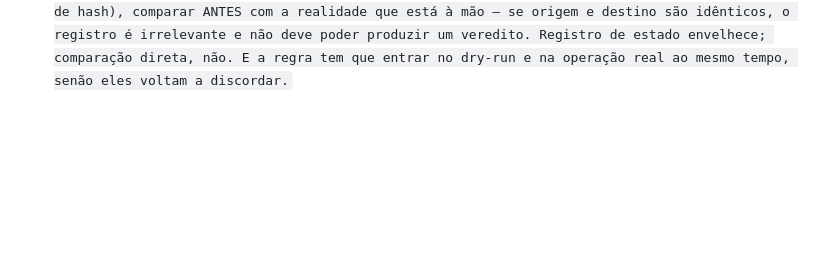
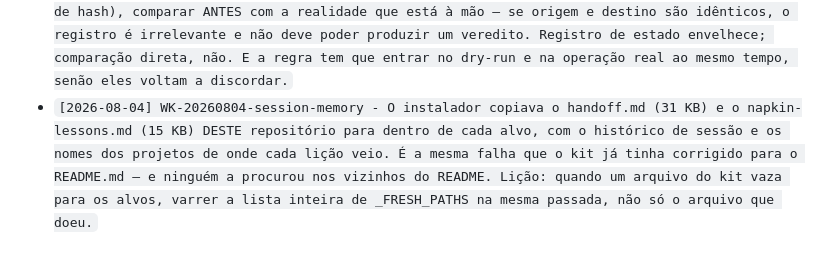
Before and after one commit to EDortta/AI-Agents, a Markdown page: docs/napkin-lessons.md, the part around the change. Drawn GitHub-style; blank space fills up the shorter version.

```diff
--- a/docs/napkin-lessons.md
+++ b/docs/napkin-lessons.md
@@ -69,3 +69,4 @@ Keep each lesson concise and actionable.
 - `Action next time: Documentação de um mecanismo de substituição não pode escrever o padrão substituível literalmente — usar uma grafia que o motor comprovadamente não casa ({{…}} com reticências Unicode, aqui) e travar isso com uma checagem, porque a próxima pessoa vai escrever o literal de novo por ser mais legível. Vale para qualquer template engine, não só este.`
 - `[2026-07-24] WK-20260723-agents-md-protegido (Parte 3) - Depois do --migrate, o arquivo É a versão renderizada do kit, mas o manifesto ainda guardava o hash pré-migração — e o copy_file_replace, que julgava só pelo manifesto, marcava como deriva um arquivo byte a byte idêntico ao que estava prestes a escrever, pedindo merge do arquivo contra ele mesmo. A regra que faltava era trivial: dst == src, não há o que preservar nem o que reportar.`
 - `Action next time: Quando a decisão depende de um registro de estado (manifesto, lockfile, cache de hash), comparar ANTES com a realidade que está à mão — se origem e destino são idênticos, o registro é irrelevante e não deve poder produzir um veredito. Registro de estado envelhece; comparação direta, não. E a regra tem que entrar no dry-run e na operação real ao mesmo tempo, senão eles voltam a discordar.`
+- `[2026-08-04] WK-20260804-session-memory - O instalador copiava o handoff.md (31 KB) e o napkin-lessons.md (15 KB) DESTE repositório para dentro de cada alvo, com o histórico de sessão e os nomes dos projetos de onde cada lição veio. É a mesma falha que o kit já tinha corrigido para o README.md — e ninguém a procurou nos vizinhos do README. Lição: quando um arquivo do kit vaza para os alvos, varrer a lista inteira de _FRESH_PATHS na mesma passada, não só o arquivo que doeu.`
```
Also changed, not shown: handoff.md (+28 -0 lines).
